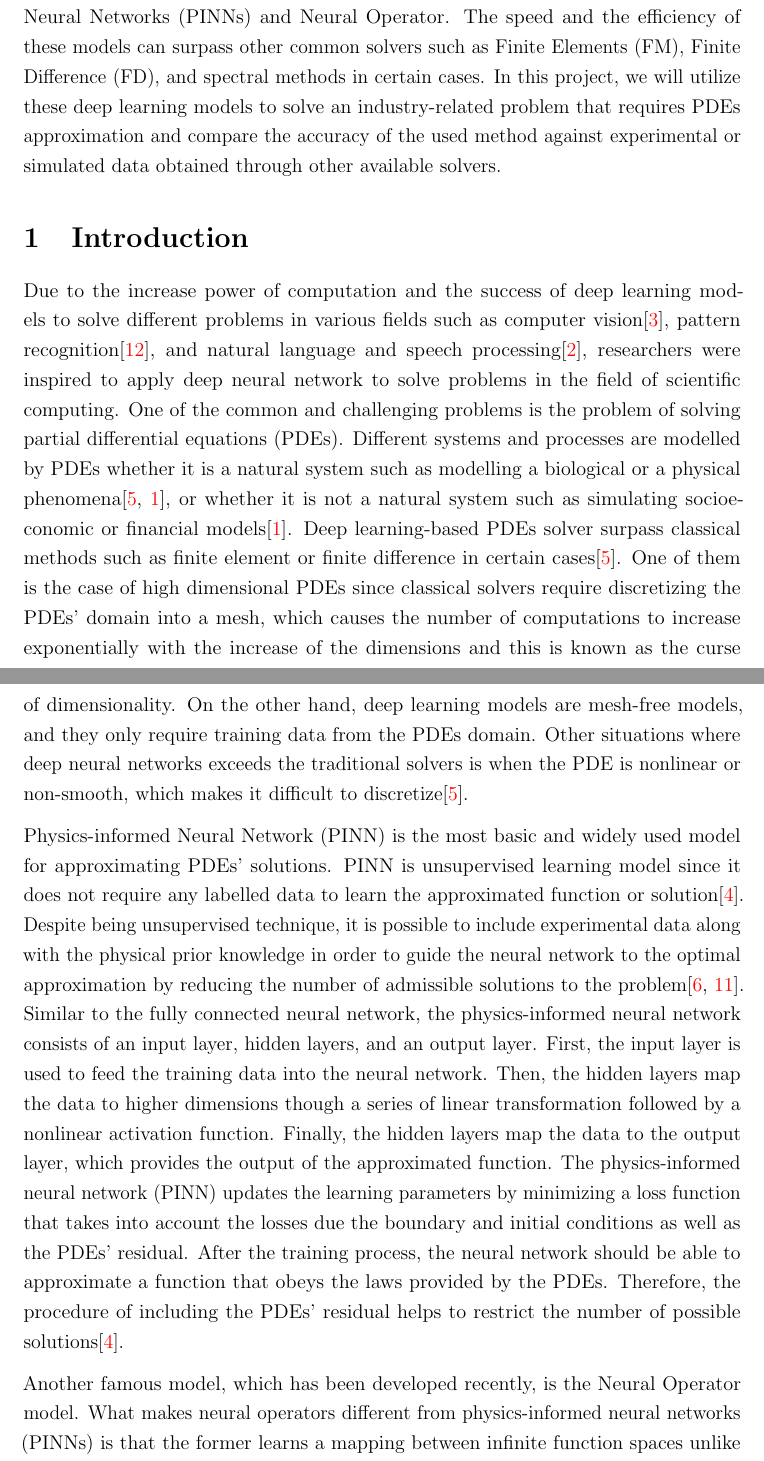
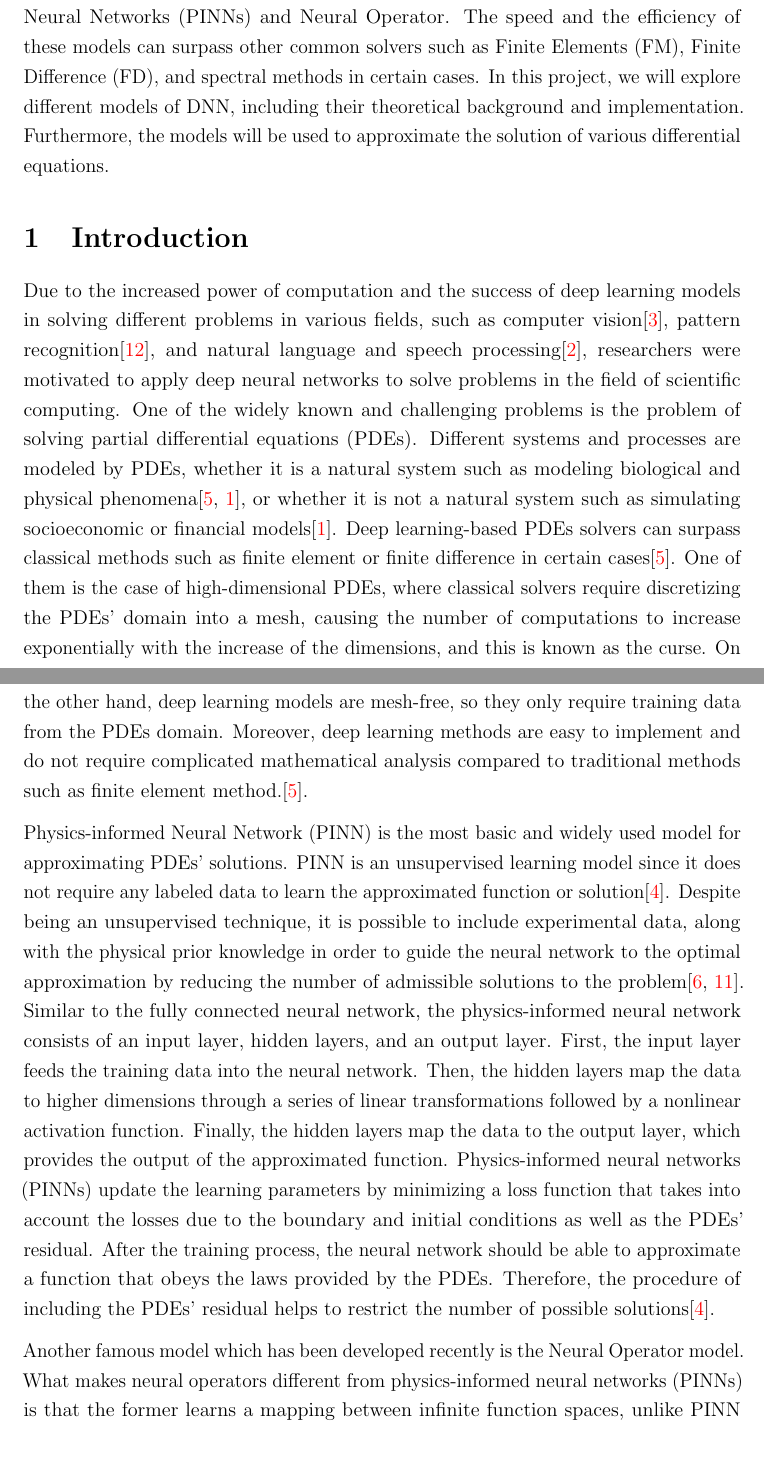
Before and after one commit to HashimAlSadah/MX-Project, a LaTeX document (project_report/main.tex): two parts of pages 2 and 3 of 34, joined at a grey line, cut so that both start at the same text. Compiled offline with pdfLaTeX.

Commit message:
Report was updated and a copy of the report was added

```diff
--- a/project_report/main.tex
+++ b/project_report/main.tex
@@ -50,44 +50,42 @@ researchers are starting to use deep neural networks (DNN) to approximate the so
 Different models have been developed to perform this task such as Physics-Informed Neural Networks (PINNs)
 and Neural Operator. The speed and the efficiency of these models can surpass other common solvers
 such as Finite Elements (FM), Finite Difference (FD), and spectral methods in certain cases.
-In this project, we will utilize these deep learning models to solve an industry-related problem that
-requires PDEs approximation and compare the accuracy of the used method against
-experimental or simulated data obtained through other available solvers.
+In this project, we will explore different models of DNN, including their theoretical background and implementation.
+Furthermore, the models will be used to approximate the solution of various differential equations.
 
 \section{Introduction}
-Due to the increase power of computation and the success of deep learning models to
-solve different problems in various fields such
+Due to the increased power of computation and the success of deep learning models in
+solving different problems in various fields, such
 as computer vision\cite{chai2021deep}, pattern recognition\cite{serey2023pattern},
 and natural language and speech processing\cite{NLPChai},
-researchers were inspired to apply deep neural network to solve problems in the field of scientific computing.
-One of the common and challenging problems is the problem of solving partial differential equations (PDEs).
-Different systems and processes are modelled by PDEs whether it is a natural system such as
-modelling a biological or a physical phenomena\cite{grossmann2023can,beck2020overview}, or whether it is not a natural system such as
-simulating socioeconomic or financial models\cite{beck2020overview}. Deep learning-based PDEs solver surpass classical methods such as
+researchers were motivated to apply deep neural networks to solve problems in the field of scientific computing.
+One of the widely known and challenging problems is the problem of solving partial differential equations (PDEs).
+Different systems and processes are modeled by PDEs, whether it is a natural system such as
+modeling biological and physical phenomena\cite{grossmann2023can,beck2020overview}, or whether it is not a natural system such as
+simulating socioeconomic or financial models\cite{beck2020overview}. Deep learning-based PDEs solvers can surpass classical methods such as
 finite element or finite difference in certain cases\cite{grossmann2023can}.
-One of them is the case of high dimensional PDEs since classical solvers require discretizing the PDEs' domain into a mesh,
-which causes the number of computations to increase exponentially with the increase of the dimensions and this is known as the curse of dimensionality.
-On the other hand, deep learning models are mesh-free models, and they only require training data from the PDEs domain.
-Other situations where deep neural networks exceeds the traditional solvers is when the PDE is
-nonlinear or non-smooth, which makes it difficult to discretize\cite{grossmann2023can}.
+One of them is the case of high-dimensional PDEs, where classical solvers require discretizing the PDEs’ domain into a mesh,
+causing the number of computations to increase exponentially with the increase of the dimensions, and this is known as the curse.
+On the other hand, deep learning models are mesh-free, so they only require training data from the PDEs domain.
+Moreover, deep learning methods are easy to implement and do not require complicated mathematical
+analysis compared to traditional methods such as finite element method.\cite{grossmann2023can}.
 
 Physics-informed Neural Network (PINN) is the most basic and widely used model for approximating PDEs' solutions.
-PINN is unsupervised learning model since it does not require any
-labelled data to learn the approximated function or solution\cite{cuomo2022scientific}.
-Despite being unsupervised technique, it is possible to include experimental data along with the physical prior knowledge
+PINN is an unsupervised learning model since it does not require any
+labeled data to learn the approximated function or solution\cite{cuomo2022scientific}.
+Despite being an unsupervised technique, it is possible to include experimental data, along with the physical prior knowledge
 in order to guide the neural network to the optimal approximation by reducing the
 number of admissible solutions to the problem\cite{hao2022physics,raissi2019physics}.
 Similar to the fully connected neural network, the physics-informed neural network consists of
-an input layer, hidden layers, and an output layer. First, the input layer is used to feed
-the training data into the neural network.  Then, the hidden layers map the data to higher dimensions though
-a series of linear transformation followed by a nonlinear activation function.
+an input layer, hidden layers, and an output layer. First, the input layer feeds
+the training data into the neural network.  Then, the hidden layers map the data to higher dimensions through
+a series of linear transformations followed by a nonlinear activation function.
 Finally, the hidden layers map the data to the output layer, which provides the output of the approximated function.
-The physics-informed neural network (PINN) updates the learning parameters by minimizing a loss function that takes
-into account the losses due the boundary and initial conditions as well as the PDEs' residual.
+Physics-informed neural networks (PINNs) update the learning parameters by minimizing a loss function that takes
+into account the losses due to the boundary and initial conditions as well as the PDEs' residual.
 After the training process, the neural network should be able to approximate a function that obeys the laws provided by the PDEs.
 Therefore, the procedure of including the PDEs' residual helps to restrict the number of possible solutions\cite{cuomo2022scientific}.
 
-Another famous model, which has been developed recently, is the Neural Operator model.
+Another famous model which has been developed recently is the Neural Operator model.
 What makes neural operators different from physics-informed neural networks (PINNs) is that the former
-learns a mapping between infinite function spaces unlike PINN where the mapping occurs between finite spaces or sets.
-This enables neural operators to learn an operator instead of a function and hence the name Neural Operator.
+learns a mapping between infinite function spaces, unlike PINN where the mapping occurs between finite spaces or sets.
```
Also changed, not shown: project_report/report.pdf (added), project_report/main.tex (67 more changed lines), 1 other file.
